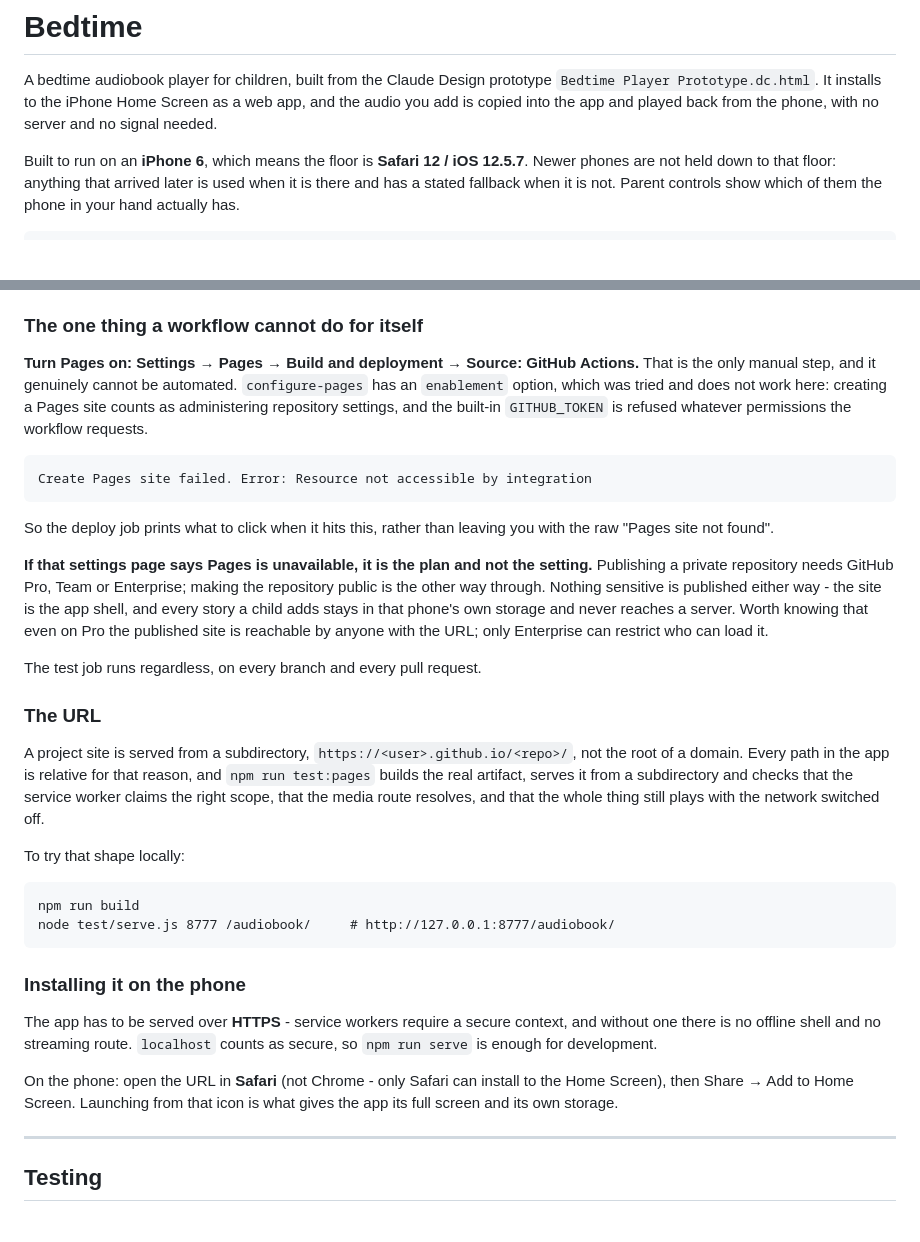
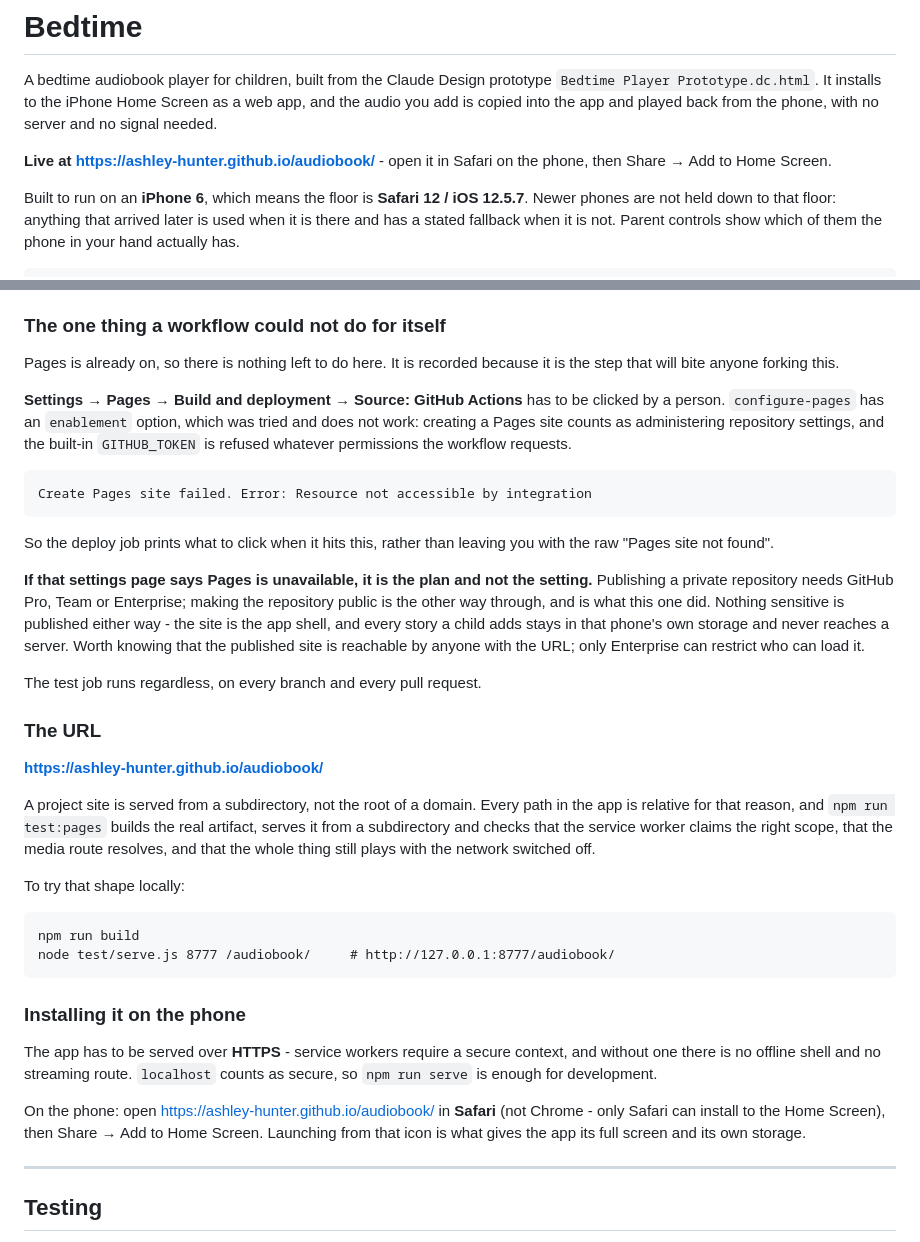
Before and after one commit to ashley-hunter/audiobook, a Markdown page: README.md, 2 parts joined by grey strips. Rendered like a GitHub page; blank space fills up the shorter version.

Commit message:
Add the live URL to the README
The site is up at https://ashley-hunter.github.io/audiobook/, so it now
appears at the top, in the deploy section where the URL shape was
described generically, and in the phone instructions.

The Pages setup notes move to the past tense. They stay in rather than
going away, because enabling Pages by hand is the step that will bite
anyone forking this.

````diff
--- a/README.md
+++ b/README.md
@@ -4,6 +4,9 @@ A bedtime audiobook player for children, built from the Claude Design prototype
 `Bedtime Player Prototype.dc.html`. It installs to the iPhone Home Screen as a
 web app, and the audio you add is copied into the app and played back from the
 phone, with no server and no signal needed.
+
+**Live at https://ashley-hunter.github.io/audiobook/** - open it in Safari on
+the phone, then Share → Add to Home Screen.
 
 Built to run on an **iPhone 6**, which means the floor is **Safari 12 / iOS 12.5.7**.
 Newer phones are not held down to that floor: anything that arrived later is
@@ -244,13 +247,16 @@ and publishes to GitHub Pages from the default branch.
   than a hardcoded `main`, so it keeps working whatever the default branch is
   called now or later.
 
-### The one thing a workflow cannot do for itself
+### The one thing a workflow could not do for itself
 
-**Turn Pages on: Settings → Pages → Build and deployment → Source: GitHub
-Actions.** That is the only manual step, and it genuinely cannot be automated.
-`configure-pages` has an `enablement` option, which was tried and does not work
-here: creating a Pages site counts as administering repository settings, and the
-built-in `GITHUB_TOKEN` is refused whatever permissions the workflow requests.
+Pages is already on, so there is nothing left to do here. It is recorded because
+it is the step that will bite anyone forking this.
+
+**Settings → Pages → Build and deployment → Source: GitHub Actions** has to be
+clicked by a person. `configure-pages` has an `enablement` option, which was
+tried and does not work: creating a Pages site counts as administering
+repository settings, and the built-in `GITHUB_TOKEN` is refused whatever
+permissions the workflow requests.
 
 ```
 Create Pages site failed. Error: Resource not accessible by integration
@@ -260,21 +266,22 @@ So the deploy job prints what to click when it hits this, rather than leaving
 you with the raw "Pages site not found".
 
 **If that settings page says Pages is unavailable, it is the plan and not the
-setting.** Publishing a private repository needs GitHub Pro, Team or
-Enterprise; making the repository public is the other way through. Nothing
-sensitive is published either way - the site is the app shell, and every story a
-child adds stays in that phone's own storage and never reaches a server. Worth
-knowing that even on Pro the published site is reachable by anyone with the URL;
-only Enterprise can restrict who can load it.
+setting.** Publishing a private repository needs GitHub Pro, Team or Enterprise;
+making the repository public is the other way through, and is what this one did.
+Nothing sensitive is published either way - the site is the app shell, and every
+story a child adds stays in that phone's own storage and never reaches a server.
+Worth knowing that the published site is reachable by anyone with the URL; only
+Enterprise can restrict who can load it.
 
 The test job runs regardless, on every branch and every pull request.
 
 ### The URL
 
-A project site is served from a subdirectory,
-`https://<user>.github.io/<repo>/`, not the root of a domain. Every path in the
-app is relative for that reason, and `npm run test:pages` builds the real
-artifact, serves it from a subdirectory and checks that the service worker
+**https://ashley-hunter.github.io/audiobook/**
+
+A project site is served from a subdirectory, not the root of a domain. Every
+path in the app is relative for that reason, and `npm run test:pages` builds the
+real artifact, serves it from a subdirectory and checks that the service worker
 claims the right scope, that the media route resolves, and that the whole thing
 still plays with the network switched off.
 
@@ -291,9 +298,10 @@ The app has to be served over **HTTPS** - service workers require a secure
 context, and without one there is no offline shell and no streaming route.
 `localhost` counts as secure, so `npm run serve` is enough for development.
 
-On the phone: open the URL in **Safari** (not Chrome - only Safari can install to
-the Home Screen), then Share → Add to Home Screen. Launching from that icon is
-what gives the app its full screen and its own storage.
+On the phone: open https://ashley-hunter.github.io/audiobook/ in **Safari** (not
+Chrome - only Safari can install to the Home Screen), then Share → Add to Home
+Screen. Launching from that icon is what gives the app its full screen and its
+own storage.
 
 ---
 
````
